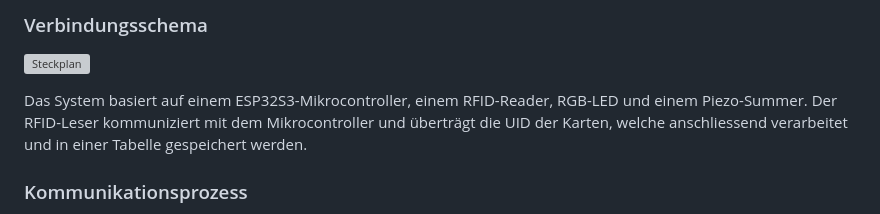
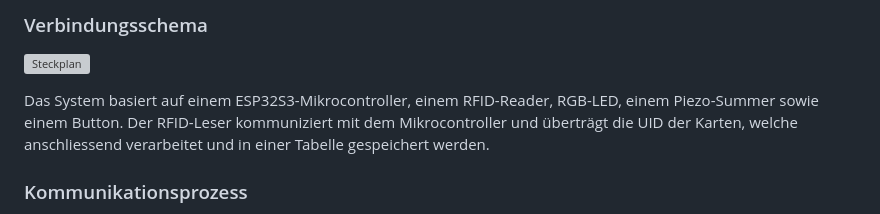
Before and after one commit to TheRizzMaster/HS24_IM5_IOT, a Markdown page: README.md, the part around one of its changes. Drawn GitHub-style; grey boxes are pictures that could not be loaded.

```diff
--- a/README.md
+++ b/README.md
@@ -50,7 +50,7 @@ Taim.ing inspiriert sich an führenden Zeiterfassungs-Tools und vereint die Best
 ### Verbindungsschema
 ![Steckplan](/git_image/Steckplan_taiming.png)
 
-Das System basiert auf einem ESP32S3-Mikrocontroller, einem RFID-Reader, RGB-LED und einem Piezo-Summer. Der RFID-Leser kommuniziert mit dem Mikrocontroller und überträgt die UID der Karten, welche anschliessend verarbeitet und in einer Tabelle gespeichert werden.
+Das System basiert auf einem ESP32S3-Mikrocontroller, einem RFID-Reader, RGB-LED, einem Piezo-Summer sowie einem Button. Der RFID-Leser kommuniziert mit dem Mikrocontroller und überträgt die UID der Karten, welche anschliessend verarbeitet und in einer Tabelle gespeichert werden.
 
 ### Kommunikationsprozess
 1. **RFID-Reader**: Liest die UID der Mitarbeiterkarte.
```
Also changed, not shown: other parts of README.md (+1 -1 lines).
